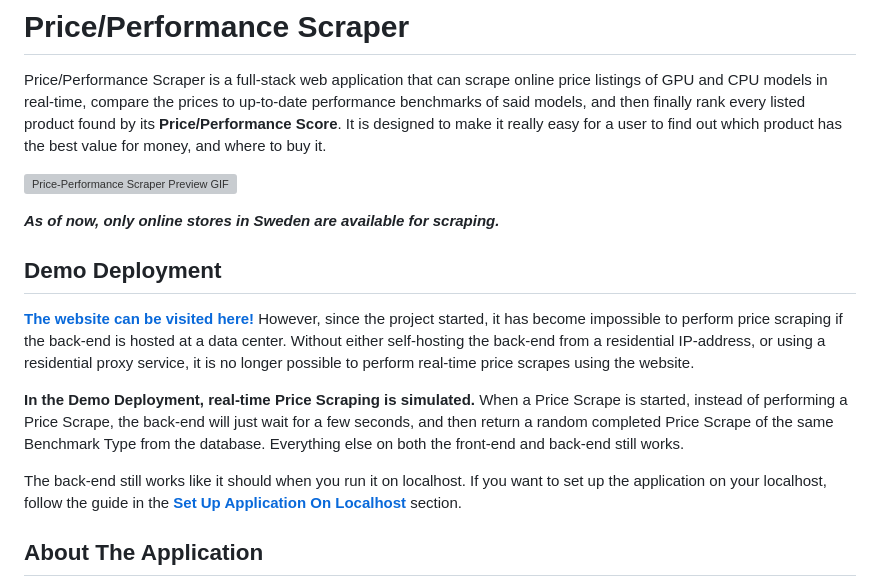
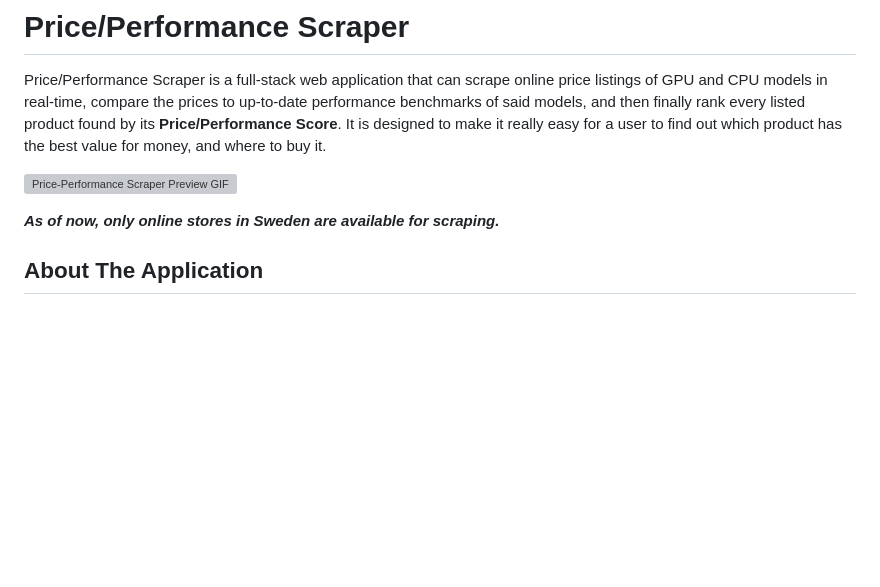
Before and after one commit to vik-ma/Price-Performance-Scraper, a Markdown page: README.md, the part around the change. Drawn GitHub-style; blank space fills up the shorter version; grey boxes are pictures that could not be loaded.

Commit message:
Remove Demo Deployment-section from README.md

```diff
--- a/README.md
+++ b/README.md
@@ -4,14 +4,6 @@ Price/Performance Scraper is a full-stack web application that can scrape online
 ![Price-Performance Scraper Preview GIF](pps-preview.gif)
 
 ***As of now, only online stores in Sweden are available for scraping.***
-
-## Demo Deployment
-
-**[The website can be visited here!](https://price-performance-scraper.vercel.app/)** However, since the project started, it has become impossible to perform price scraping if the back-end is hosted at a data center. Without either self-hosting the back-end from a residential IP-address, or using a residential proxy service, it is no longer possible to perform real-time price scrapes using the website.
-
-**In the Demo Deployment, real-time Price Scraping is simulated.** When a Price Scrape is started, instead of performing a Price Scrape, the back-end will just wait for a few seconds, and then return a random completed Price Scrape of the same Benchmark Type from the database. Everything else on both the front-end and back-end still works.
-
-The back-end still works like it should when you run it on localhost. If you want to set up the application on your localhost, follow the guide in the **[Set Up Application On Localhost](#set-up-application-on-localhost)** section.
 
 ## About The Application
 
```
